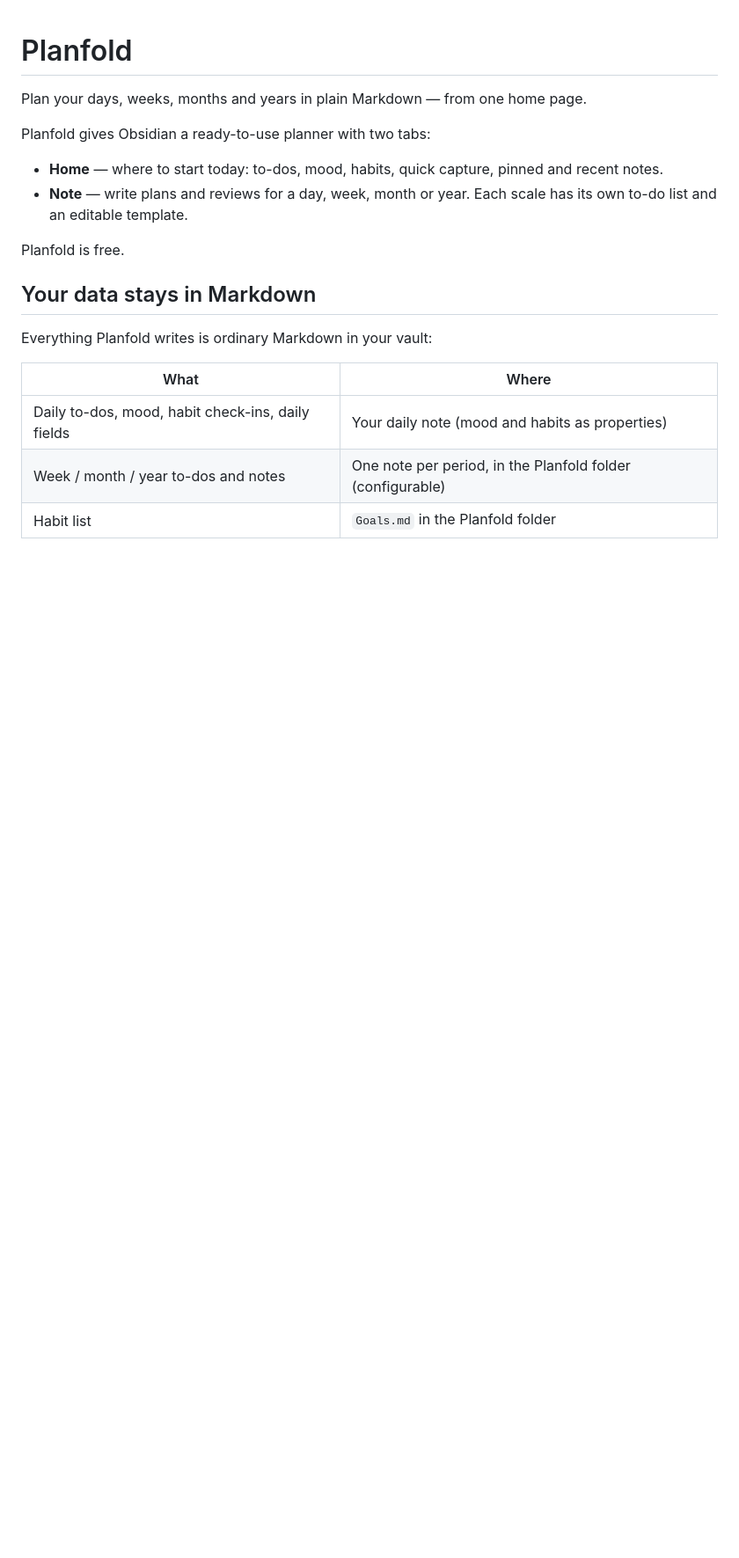
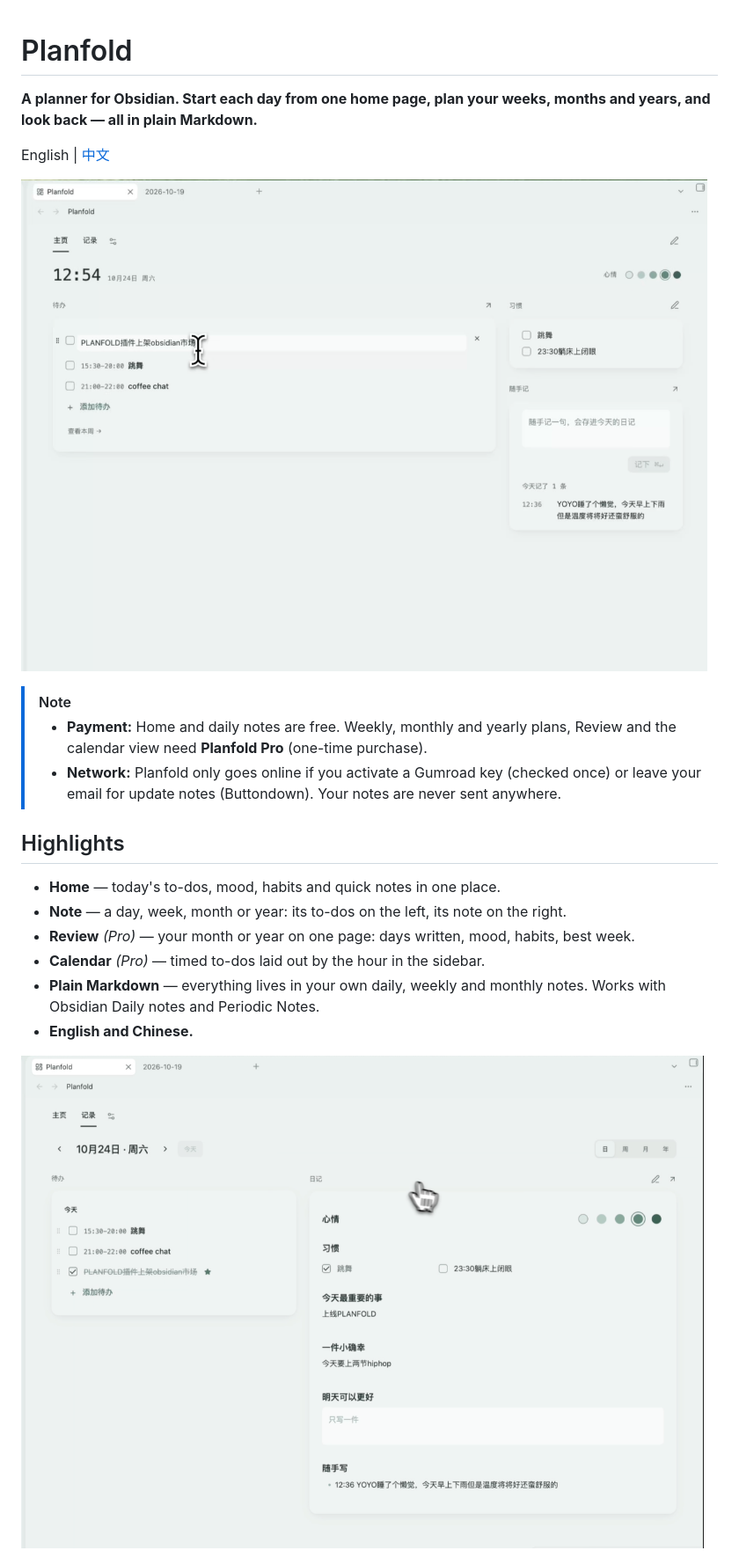
Before and after one commit to remi-huang/planfold, a Markdown page: README.md, the part around one of its changes. Shown at 88% size. Drawn GitHub-style; pictures changed too: assets/home.png (added), assets/note-day.png (added); blank space fills up the shorter version.

```diff
--- a/README.md
+++ b/README.md
@@ -1,21 +1,23 @@
 # Planfold
 
-Plan your days, weeks, months and years in plain Markdown — from one home page.
+**A planner for Obsidian. Start each day from one home page, plan your weeks, months and years, and look back — all in plain Markdown.**
 
-Planfold gives Obsidian a ready-to-use planner with two tabs:
+English | [中文](README.zh-CN.md)
 
-- **Home** — where to start today: to-dos, mood, habits, quick capture, pinned and recent notes.
-- **Note** — write plans and reviews for a day, week, month or year. Each scale has its own to-do list and an editable template.
+![Planfold Home](assets/home.png)
 
-Planfold is free.
+> [!NOTE]
+> - **Payment:** Home and daily notes are free. Weekly, monthly and yearly plans, Review and the calendar view need **Planfold Pro** (one-time purchase).
+> - **Network:** Planfold only goes online if you activate a Gumroad key (checked once) or leave your email for update notes (Buttondown). Your notes are never sent anywhere.
 
-## Your data stays in Markdown
+## Highlights
 
-Everything Planfold writes is ordinary Markdown in your vault:
+- **Home** — today's to-dos, mood, habits and quick notes in one place.
+- **Note** — a day, week, month or year: its to-dos on the left, its note on the right.
+- **Review** *(Pro)* — your month or year on one page: days written, mood, habits, best week.
+- **Calendar** *(Pro)* — timed to-dos laid out by the hour in the sidebar.
+- **Plain Markdown** — everything lives in your own daily, weekly and monthly notes. Works with Obsidian Daily notes and Periodic Notes.
+- **English and Chinese.**
 
-| What | Where |
-|---|---|
-| Daily to-dos, mood, habit check-ins, daily fields | Your daily note (mood and habits as properties) |
-| Week / month / year to-dos and notes | One note per period, in the Planfold folder (configurable) |
-| Habit list | `Goals.md` in the Planfold folder |
+![A day in Note](assets/note-day.png)
 
```
Also changed, not shown: other parts of README.md (+16 -37 lines), README.zh-CN.md (added, +47 -0 lines), assets/note-week.png (added), 8 other files.
